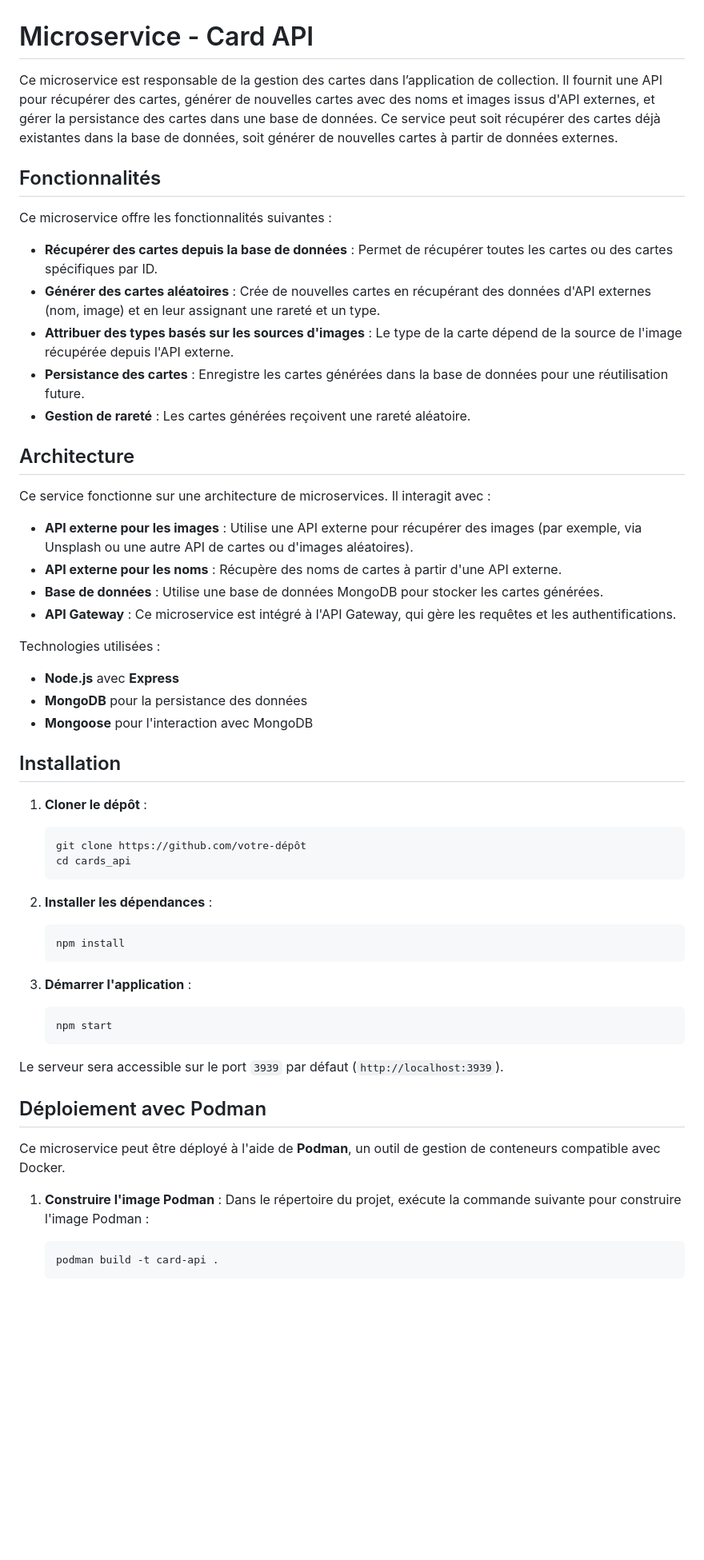
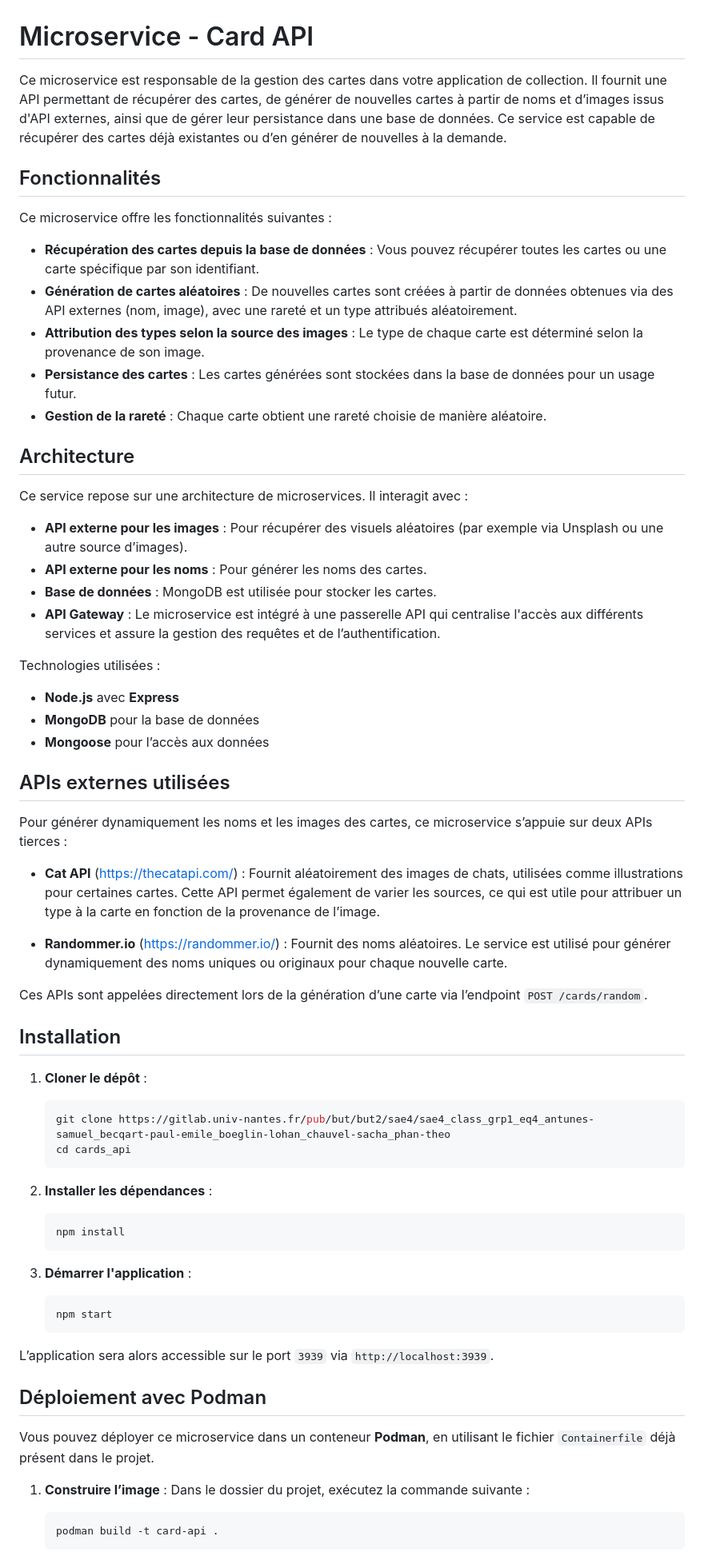
Before and after one commit to lboeglin/microservices-card-platform, a Markdown page: cards_api/README.md, the part around one of its changes. Shown at 80% size. Rendered like a GitHub page; blank space fills up the shorter version.

````diff
--- a/cards_api/README.md
+++ b/cards_api/README.md
@@ -1,37 +1,47 @@
 # Microservice - Card API
 
-Ce microservice est responsable de la gestion des cartes dans l’application de collection. Il fournit une API pour récupérer des cartes, générer de nouvelles cartes avec des noms et images issus d'API externes, et gérer la persistance des cartes dans une base de données. Ce service peut soit récupérer des cartes déjà existantes dans la base de données, soit générer de nouvelles cartes à partir de données externes.
+Ce microservice est responsable de la gestion des cartes dans votre application de collection. Il fournit une API permettant de récupérer des cartes, de générer de nouvelles cartes à partir de noms et d’images issus d'API externes, ainsi que de gérer leur persistance dans une base de données. Ce service est capable de récupérer des cartes déjà existantes ou d’en générer de nouvelles à la demande.
 
 ## Fonctionnalités
 
 Ce microservice offre les fonctionnalités suivantes :
 
-- **Récupérer des cartes depuis la base de données** : Permet de récupérer toutes les cartes ou des cartes spécifiques par ID.
-- **Générer des cartes aléatoires** : Crée de nouvelles cartes en récupérant des données d'API externes (nom, image) et en leur assignant une rareté et un type.
-- **Attribuer des types basés sur les sources d'images** : Le type de la carte dépend de la source de l'image récupérée depuis l'API externe.
-- **Persistance des cartes** : Enregistre les cartes générées dans la base de données pour une réutilisation future.
-- **Gestion de rareté** : Les cartes générées reçoivent une rareté aléatoire.
+- **Récupération des cartes depuis la base de données** : Vous pouvez récupérer toutes les cartes ou une carte spécifique par son identifiant.
+- **Génération de cartes aléatoires** : De nouvelles cartes sont créées à partir de données obtenues via des API externes (nom, image), avec une rareté et un type attribués aléatoirement.
+- **Attribution des types selon la source des images** : Le type de chaque carte est déterminé selon la provenance de son image.
+- **Persistance des cartes** : Les cartes générées sont stockées dans la base de données pour un usage futur.
+- **Gestion de la rareté** : Chaque carte obtient une rareté choisie de manière aléatoire.
 
 ## Architecture
 
-Ce service fonctionne sur une architecture de microservices. Il interagit avec :
+Ce service repose sur une architecture de microservices. Il interagit avec :
 
-- **API externe pour les images** : Utilise une API externe pour récupérer des images (par exemple, via Unsplash ou une autre API de cartes ou d'images aléatoires).
-- **API externe pour les noms** : Récupère des noms de cartes à partir d'une API externe.
-- **Base de données** : Utilise une base de données MongoDB pour stocker les cartes générées.
-- **API Gateway** : Ce microservice est intégré à l'API Gateway, qui gère les requêtes et les authentifications.
+- **API externe pour les images** : Pour récupérer des visuels aléatoires (par exemple via Unsplash ou une autre source d’images).
+- **API externe pour les noms** : Pour générer les noms des cartes.
+- **Base de données** : MongoDB est utilisée pour stocker les cartes.
+- **API Gateway** : Le microservice est intégré à une passerelle API qui centralise l'accès aux différents services et assure la gestion des requêtes et de l’authentification.
 
 Technologies utilisées :
 
 - **Node.js** avec **Express**
-- **MongoDB** pour la persistance des données
-- **Mongoose** pour l'interaction avec MongoDB
+- **MongoDB** pour la base de données
+- **Mongoose** pour l’accès aux données
+
+## APIs externes utilisées
+
+Pour générer dynamiquement les noms et les images des cartes, ce microservice s’appuie sur deux APIs tierces :
+
+- **Cat API** (https://thecatapi.com/) : Fournit aléatoirement des images de chats, utilisées comme illustrations pour certaines cartes. Cette API permet également de varier les sources, ce qui est utile pour attribuer un type à la carte en fonction de la provenance de l’image.
+
+- **Randommer.io** (https://randommer.io/) : Fournit des noms aléatoires. Le service est utilisé pour générer dynamiquement des noms uniques ou originaux pour chaque nouvelle carte.
+
+Ces APIs sont appelées directement lors de la génération d’une carte via l’endpoint `POST /cards/random`.
 
 ## Installation
 
 1. **Cloner le dépôt** :
    ```bash
-   git clone https://github.com/votre-dépôt
+   git clone https://gitlab.univ-nantes.fr/pub/but/but2/sae4/sae4_class_grp1_eq4_antunes-samuel_becqart-paul-emile_boeglin-lohan_chauvel-sacha_phan-theo
    cd cards_api
    ```
 
@@ -45,14 +55,14 @@ Technologies utilisées :
    npm start
    ```
 
-Le serveur sera accessible sur le port `3939` par défaut (`http://localhost:3939`).
+L’application sera alors accessible sur le port `3939` via `http://localhost:3939`.
 
 ## Déploiement avec Podman
 
-Ce microservice peut être déployé à l'aide de **Podman**, un outil de gestion de conteneurs compatible avec Docker.
+Vous pouvez déployer ce microservice dans un conteneur **Podman**, en utilisant le fichier `Containerfile` déjà présent dans le projet.
 
-1. **Construire l'image Podman** :
-   Dans le répertoire du projet, exécute la commande suivante pour construire l'image Podman :
+1. **Construire l’image** :
+   Dans le dossier du projet, exécutez la commande suivante :
    ```bash
    podman build -t card-api .
    ```
````
Also changed, not shown: other parts of cards_api/README.md (+16 -22 lines).
